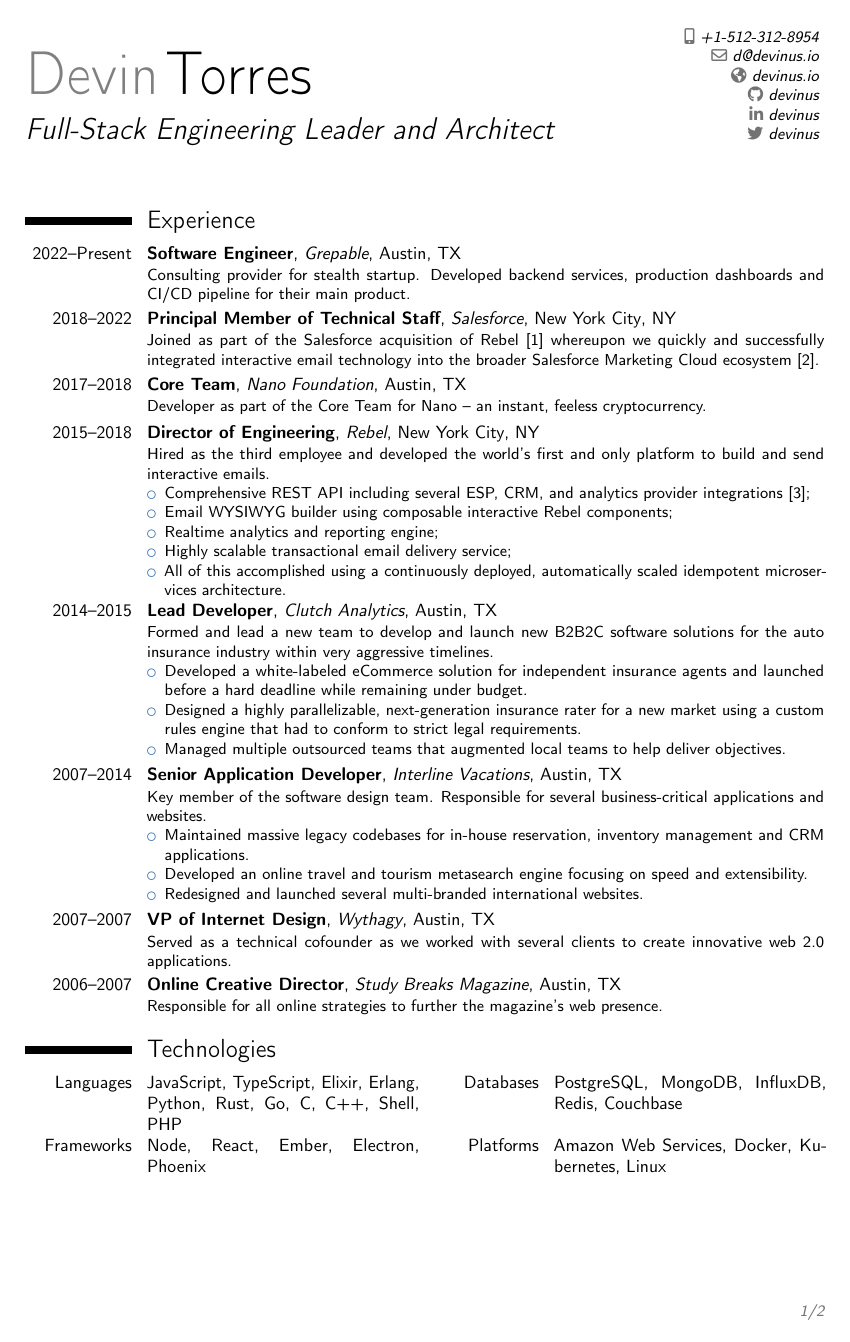
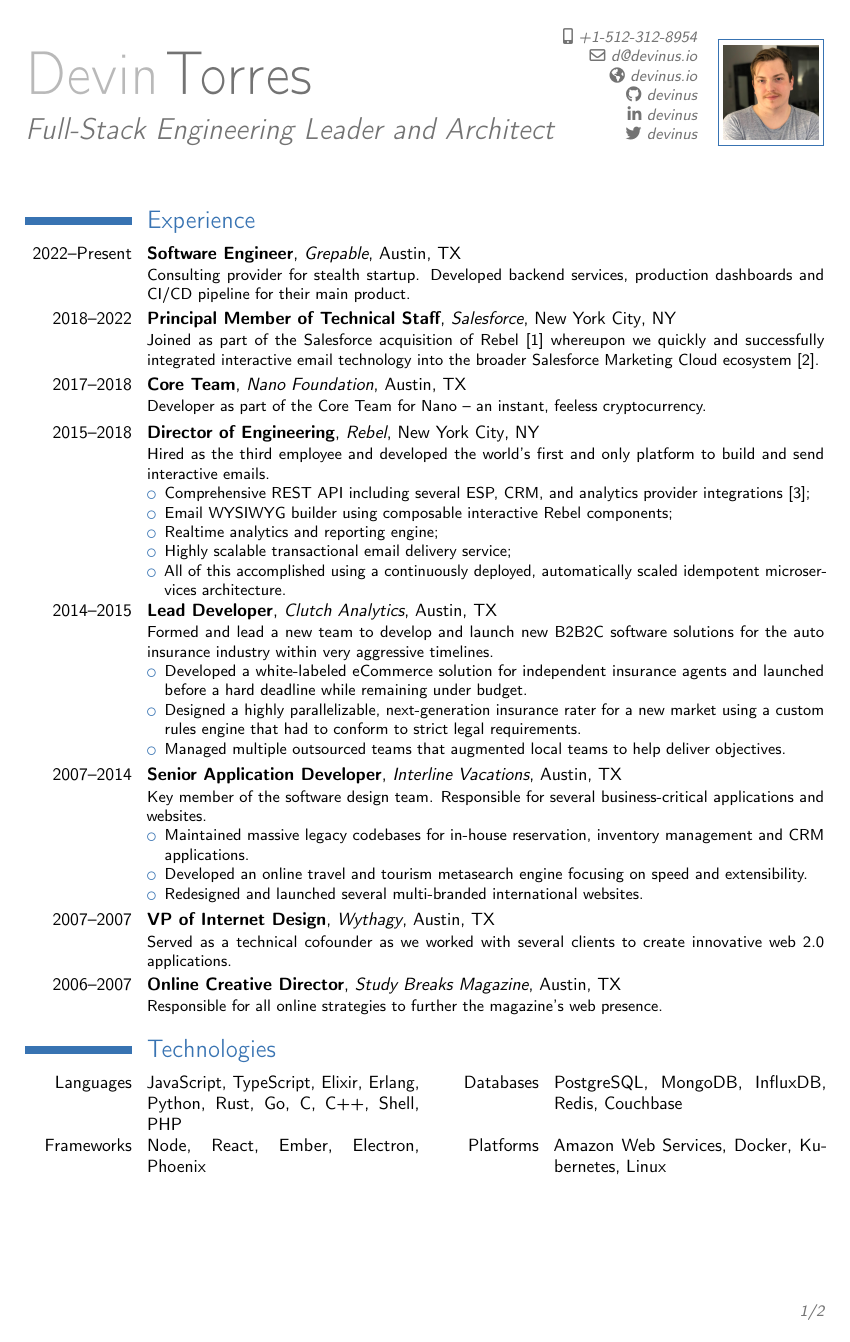
Before and after one commit to devinus/resume, a LaTeX CV (src/resume.tex): page 1 of 2. Compiled offline with pdfLaTeX.

Commit message:
Use \moderncvcolor before \moderncvstyle and add photo

```diff
--- a/src/resume.tex
+++ b/src/resume.tex
@@ -2,8 +2,8 @@
 % SPDX-License-Identifier: CC0-1.0
 
 \documentclass[10pt,letterpaper,sans]{moderncv}
+\moderncvcolor{blue}
 \moderncvstyle{classic}
-\moderncvcolor{blue}
 
 \usepackage[english]{babel}
 \usepackage[utf8]{inputenc}
@@ -20,6 +20,7 @@
 \social[github]{devinus}
 \social[linkedin]{devinus}
 \social[twitter]{devinus}
+\photo{devin.jpg}
 
 \begin{filecontents}{resume.bib}
   @article{salesforce-acquisition,
```
Also changed, not shown: src/devin.jpg (added).
